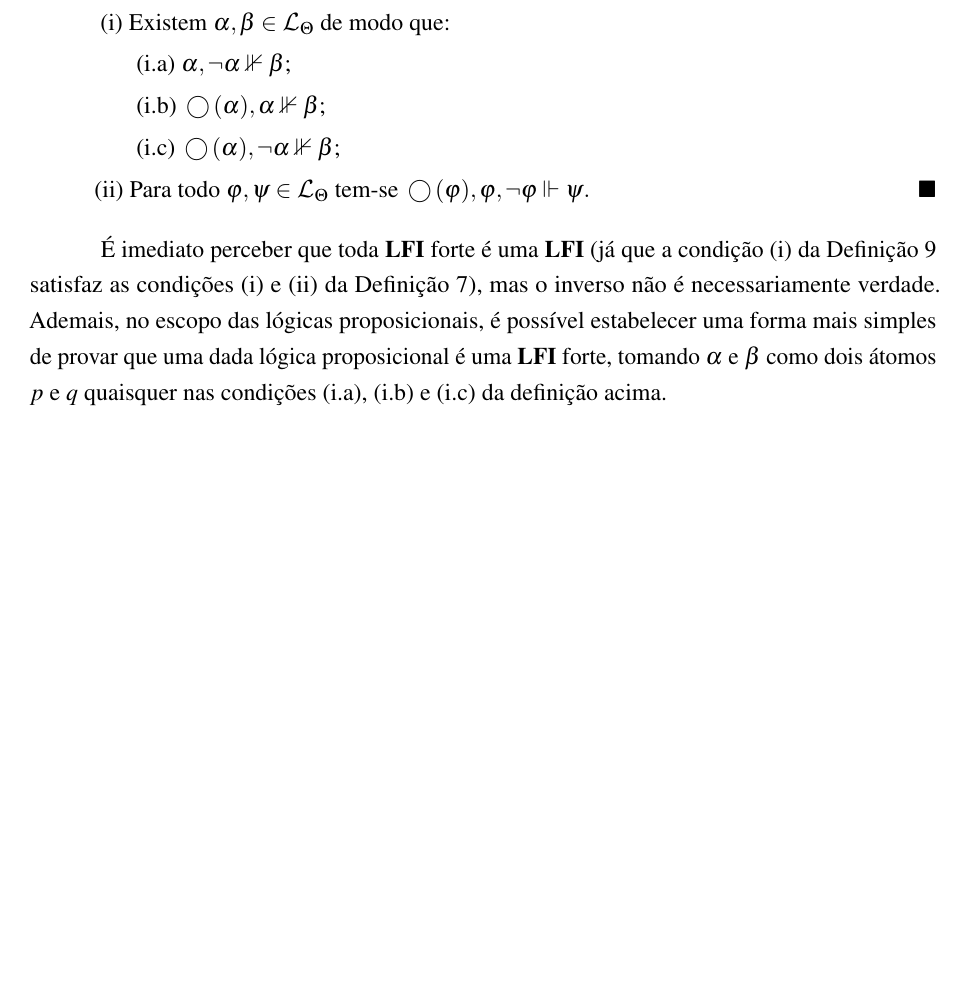
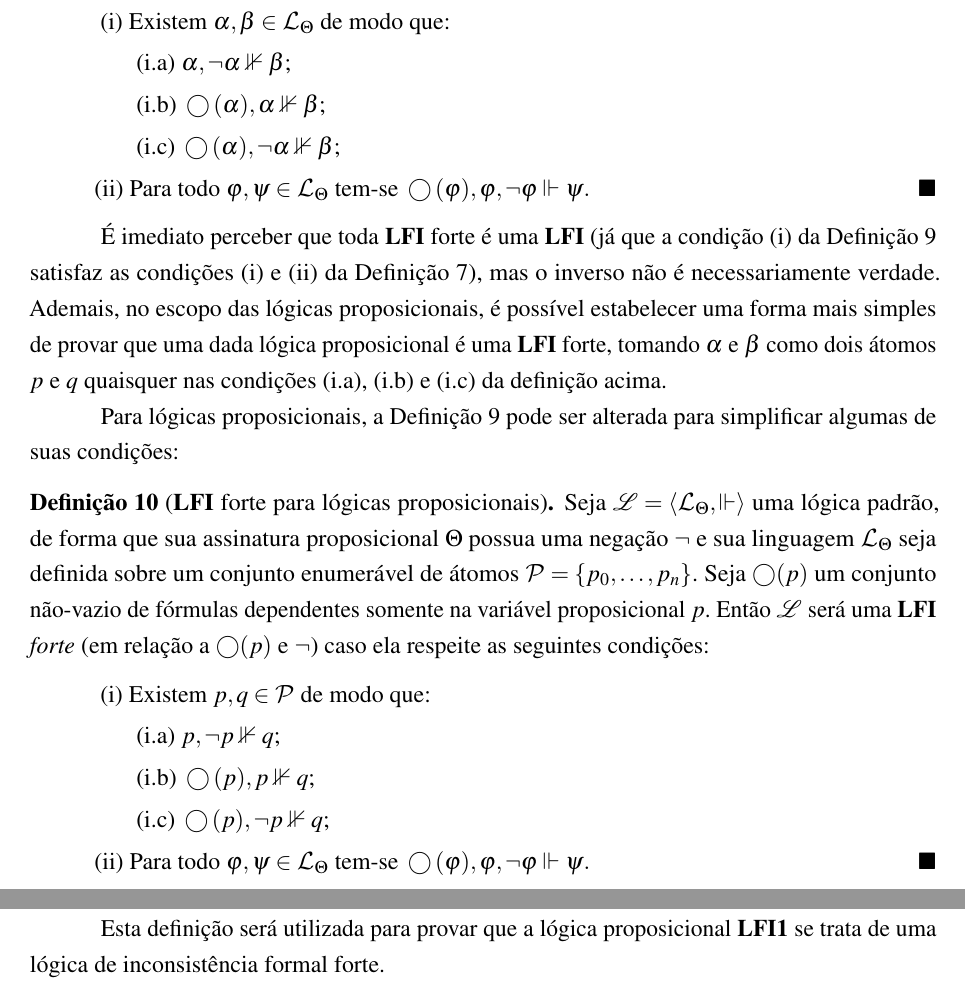
Before and after one commit to dipled/Final_Paper, a LaTeX thesis (Main.tex, which reads Textuais/LFIs.tex): part of page 19 of 27 before the commit and two parts of pages 19 and 20 of 28 after it, the two joined at a grey line, cut so that both start at the same text, the shorter picture padded with empty space. Compiled offline with pdfLaTeX.

Commit message:
vou começar a definir a semântica pra depois fazer a prova da lfi1 ser lfi

```diff
--- a/Textuais/LFIs.tex
+++ b/Textuais/LFIs.tex
@@ -166,3 +166,20 @@ Nas Seções~\ref{sec:paracons} e~\ref{sec:incons} serão apresentadas definiç
     \end{definicao}
 
     É imediato perceber que toda \lfi{} forte é uma \lfi{} (já que a condição (i) da Definição~\ref{def:lfi_forte} satisfaz as condições (i) e (ii) da Definição~\ref{def:lfi}), mas o inverso não é necessariamente verdade. Ademais, no escopo das lógicas proposicionais, é possível estabelecer uma forma mais simples de provar que uma dada lógica proposicional é uma \textbf{LFI} forte, tomando $\alpha$ e $\beta$ como dois átomos $p$ e $q$ quaisquer nas condições (i.a), (i.b) e (i.c) da definição acima.
+
+    Para lógicas proposicionais, a Definição~\ref{def:lfi_forte} pode ser alterada para simplificar algumas de suas condições:
+
+    \begin{definicao}[\lfi{} forte para lógicas proposicionais]
+        \label{def:lfi_forte_prop}
+        Seja $\mathcal{L} = \langle \pazocal{L}_{\Theta}, \Vdash \rangle$ uma lógica padrão, de forma que sua assinatura proposicional $\Theta$ possua uma negação $\neg$ e sua linguagem $\pazocal{L}_{\Theta}$ seja definida sobre um conjunto enumerável de átomos $\pazocal{P} = \{p_{0},\ldots, p_{n}\}$. Seja $\bigcirc(p)$ um conjunto não-vazio de fórmulas dependentes somente na variável proposicional $p$. Então $\mathcal{L}$ será uma \lfi{} \textit{forte} (em relação a $\bigcirc(p)$ e $\neg$) caso ela respeite as seguintes condições:
+        %(considerando $\bigcirc(\phi) = \{\psi(\phi) \; | \; \psi(p) \in \bigcirc(p)\}$): \helena{O conjunto $\bigcirc(\phi)$ é definido substituindo-se cada ocorrência $p$ por $\phi$ em cada elemento de $\bigcirc(\phi)$.}
+        \begin{align*}
+            & \text{~~(i) Existem } p, q \in \pazocal{P} \text{ de modo que:}\\
+            & \qquad \text{(i.a) } p, \neg p \nVdash q;\\
+            & \qquad \text{(i.b) } \bigcirc(p), p \nVdash q;\\
+            & \qquad \text{(i.c) } \bigcirc(p), \neg p \nVdash q;\\
+            & \text{~(ii) Para todo } \phi, \psi \in \pazocal{L}_{\Theta} \text{ tem-se } \bigcirc(\phi), \phi, \neg \phi \Vdash \psi. \tag*\qed{}
+        \end{align*}
+    \end{definicao}
+
+    Esta definição será utilizada para provar que a lógica proposicional \lfium{} se trata de uma lógica de inconsistência formal forte.
```
Also changed, not shown: Textuais/LFI1.tex (+4 -4 lines), Main.pdf.
